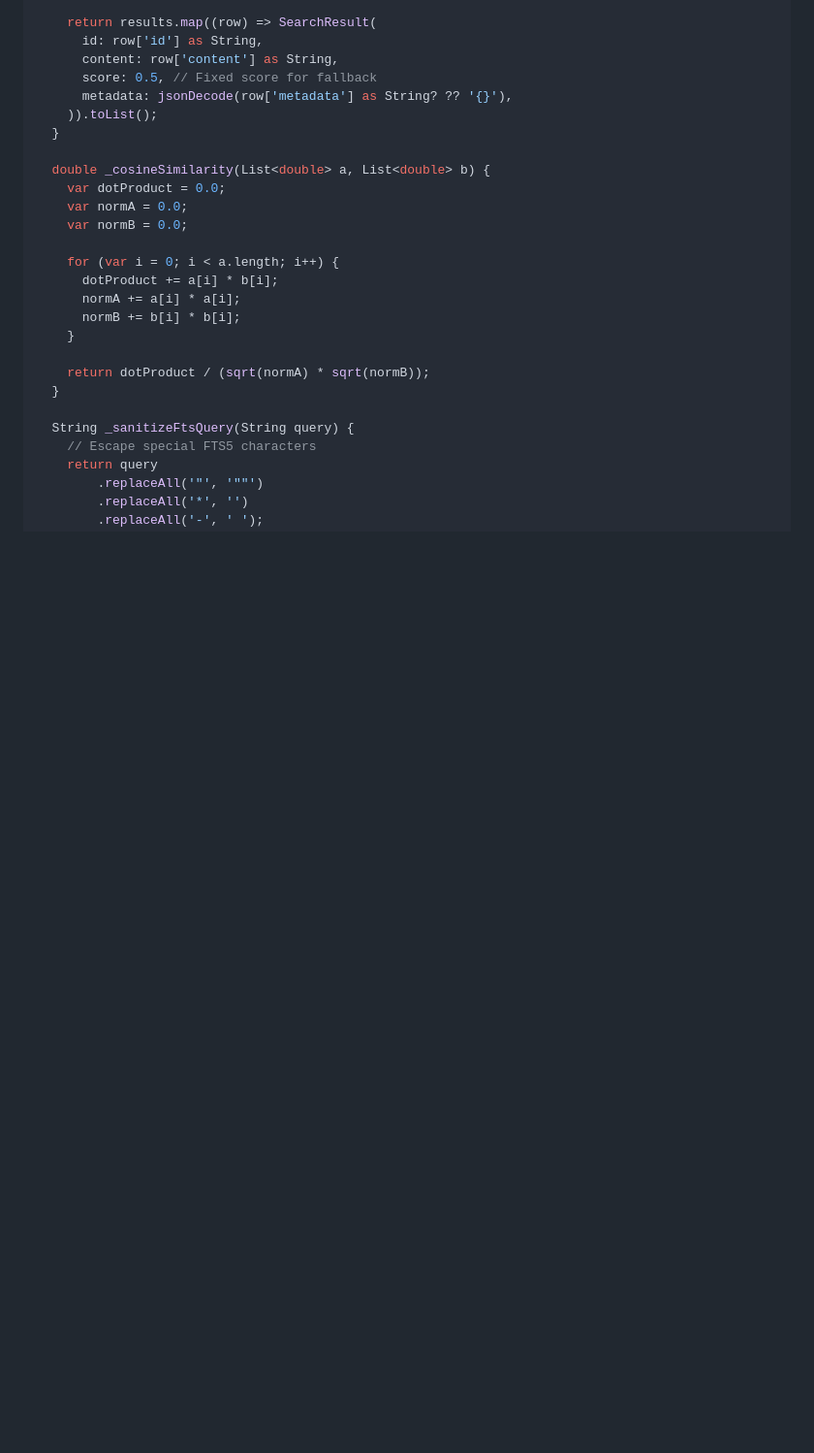
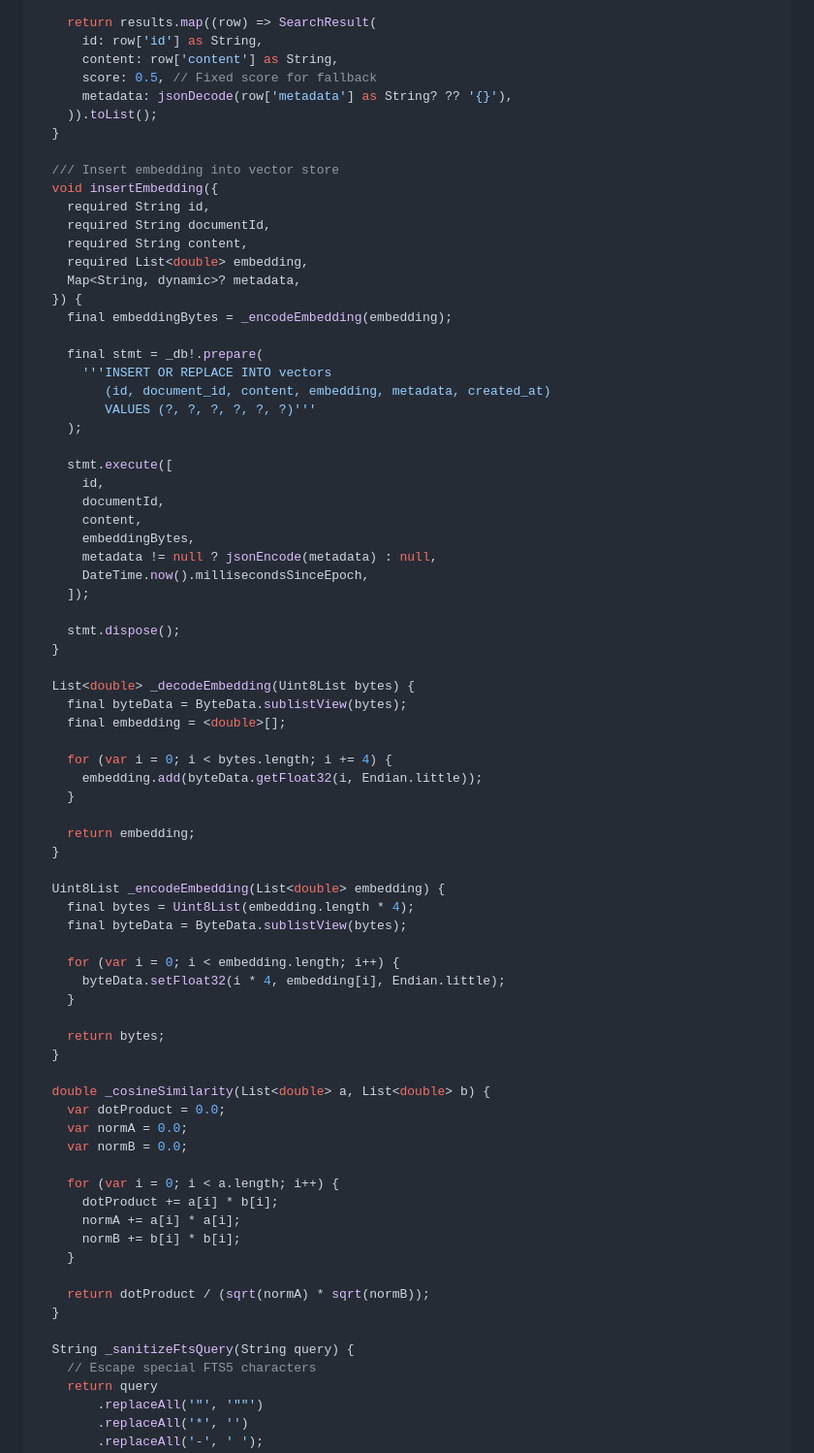
Before and after one commit to rag-wtf/offline_sync, a Markdown page: docs/implementation_plan_v3.md, the part around one of its changes. Shown at 97% size. Drawn GitHub-style; blank space fills up the shorter version.

```diff
--- a/docs/implementation_plan_v3.md
+++ b/docs/implementation_plan_v3.md
@@ -382,6 +432,56 @@ class VectorStore {
       score: 0.5, // Fixed score for fallback
       metadata: jsonDecode(row['metadata'] as String? ?? '{}'),
     )).toList();
+  }
+
+  /// Insert embedding into vector store
+  void insertEmbedding({
+    required String id,
+    required String documentId,
+    required String content,
+    required List<double> embedding,
+    Map<String, dynamic>? metadata,
+  }) {
+    final embeddingBytes = _encodeEmbedding(embedding);
+
+    final stmt = _db!.prepare(
+      '''INSERT OR REPLACE INTO vectors
+         (id, document_id, content, embedding, metadata, created_at)
+         VALUES (?, ?, ?, ?, ?, ?)'''
+    );
+
+    stmt.execute([
+      id,
+      documentId,
+      content,
+      embeddingBytes,
+      metadata != null ? jsonEncode(metadata) : null,
+      DateTime.now().millisecondsSinceEpoch,
+    ]);
+
+    stmt.dispose();
+  }
+
+  List<double> _decodeEmbedding(Uint8List bytes) {
+    final byteData = ByteData.sublistView(bytes);
+    final embedding = <double>[];
+
+    for (var i = 0; i < bytes.length; i += 4) {
+      embedding.add(byteData.getFloat32(i, Endian.little));
+    }
+
+    return embedding;
+  }
+
+  Uint8List _encodeEmbedding(List<double> embedding) {
+    final bytes = Uint8List(embedding.length * 4);
+    final byteData = ByteData.sublistView(bytes);
+
+    for (var i = 0; i < embedding.length; i++) {
+      byteData.setFloat32(i * 4, embedding[i], Endian.little);
+    }
+
+    return bytes;
   }
 
   double _cosineSimilarity(List<double> a, List<double> b) {
```
Also changed, not shown: other parts of docs/implementation_plan_v3.md (+160 -48 lines).
